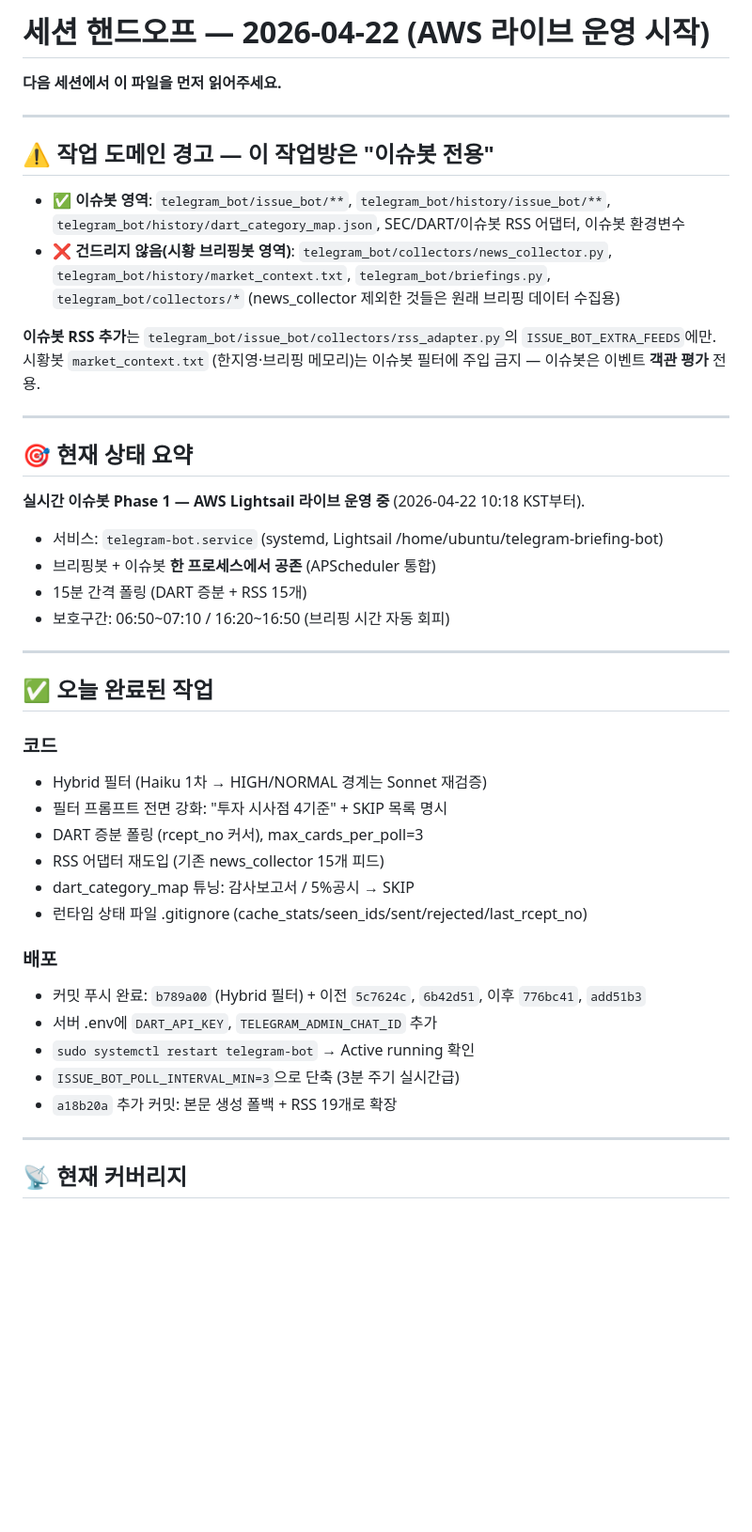
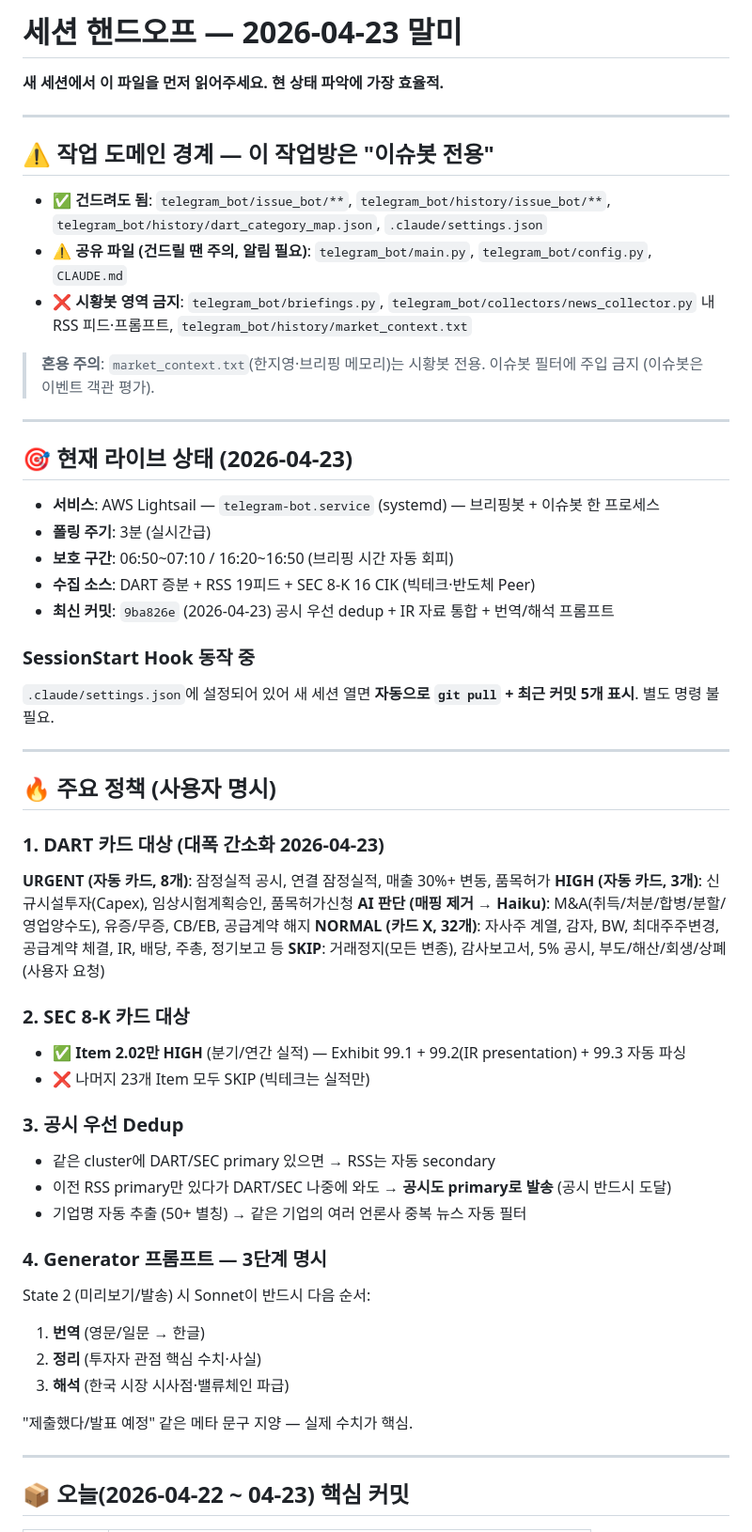
Before and after one commit to valscope-sys/telegram-briefing-bot, a Markdown page: SESSION_HANDOFF.md, the part around one of its changes. Shown at 94% size. GitHub-like rendering; blank space fills up the shorter version.

```diff
--- a/SESSION_HANDOFF.md
+++ b/SESSION_HANDOFF.md
@@ -1,48 +1,59 @@
-# 세션 핸드오프 — 2026-04-22 (AWS 라이브 운영 시작)
+# 세션 핸드오프 — 2026-04-23 말미
 
-**다음 세션에서 이 파일을 먼저 읽어주세요.**
+**새 세션에서 이 파일을 먼저 읽어주세요. 현 상태 파악에 가장 효율적.**
 
 ---
 
-## ⚠️ 작업 도메인 경고 — 이 작업방은 "이슈봇 전용"
+## ⚠️ 작업 도메인 경계 — 이 작업방은 "이슈봇 전용"
 
-- ✅ **이슈봇 영역**: `telegram_bot/issue_bot/**`, `telegram_bot/history/issue_bot/**`, `telegram_bot/history/dart_category_map.json`, SEC/DART/이슈봇 RSS 어댑터, 이슈봇 환경변수
-- ❌ **건드리지 않음(시황 브리핑봇 영역)**: `telegram_bot/collectors/news_collector.py`, `telegram_bot/history/market_context.txt`, `telegram_bot/briefings.py`, `telegram_bot/collectors/*` (news_collector 제외한 것들은 원래 브리핑 데이터 수집용)
+- ✅ **건드려도 됨**: `telegram_bot/issue_bot/**`, `telegram_bot/history/issue_bot/**`, `telegram_bot/history/dart_category_map.json`, `.claude/settings.json`
+- ⚠️ **공유 파일 (건드릴 땐 주의, 알림 필요)**: `telegram_bot/main.py`, `telegram_bot/config.py`, `CLAUDE.md`
+- ❌ **시황봇 영역 금지**: `telegram_bot/briefings.py`, `telegram_bot/collectors/news_collector.py` 내 RSS 피드·프롬프트, `telegram_bot/history/market_context.txt`
 
-**이슈봇 RSS 추가**는 `telegram_bot/issue_bot/collectors/rss_adapter.py`의 `ISSUE_BOT_EXTRA_FEEDS`에만.
-시황봇 `market_context.txt` (한지영·브리핑 메모리)는 이슈봇 필터에 주입 금지 — 이슈봇은 이벤트 **객관 평가** 전용.
+> **혼용 주의**: `market_context.txt`(한지영·브리핑 메모리)는 시황봇 전용. 이슈봇 필터에 주입 금지 (이슈봇은 이벤트 객관 평가).
 
 ---
 
-## 🎯 현재 상태 요약
+## 🎯 현재 라이브 상태 (2026-04-23)
 
-**실시간 이슈봇 Phase 1 — AWS Lightsail 라이브 운영 중** (2026-04-22 10:18 KST부터).
+- **서비스**: AWS Lightsail — `telegram-bot.service` (systemd) — 브리핑봇 + 이슈봇 한 프로세스
+- **폴링 주기**: 3분 (실시간급)
+- **보호 구간**: 06:50~07:10 / 16:20~16:50 (브리핑 시간 자동 회피)
+- **수집 소스**: DART 증분 + RSS 19피드 + SEC 8-K 16 CIK (빅테크·반도체 Peer)
+- **최신 커밋**: `9ba826e` (2026-04-23) 공시 우선 dedup + IR 자료 통합 + 번역/해석 프롬프트
 
-- 서비스: `telegram-bot.service` (systemd, Lightsail /home/ubuntu/telegram-briefing-bot)
-- 브리핑봇 + 이슈봇 **한 프로세스에서 공존** (APScheduler 통합)
-- 15분 간격 폴링 (DART 증분 + RSS 15개)
-- 보호구간: 06:50~07:10 / 16:20~16:50 (브리핑 시간 자동 회피)
+### SessionStart Hook 동작 중
+`.claude/settings.json`에 설정되어 있어 새 세션 열면 **자동으로 `git pull` + 최근 커밋 5개 표시**. 별도 명령 불필요.
 
 ---
 
-## ✅ 오늘 완료된 작업
+## 🔥 주요 정책 (사용자 명시)
 
-### 코드
-- Hybrid 필터 (Haiku 1차 → HIGH/NORMAL 경계는 Sonnet 재검증)
-- 필터 프롬프트 전면 강화: "투자 시사점 4기준" + SKIP 목록 명시
-- DART 증분 폴링 (rcept_no 커서), max_cards_per_poll=3
-- RSS 어댑터 재도입 (기존 news_collector 15개 피드)
-- dart_category_map 튜닝: 감사보고서 / 5%공시 → SKIP
-- 런타임 상태 파일 .gitignore (cache_stats/seen_ids/sent/rejected/last_rcept_no)
+### 1. DART 카드 대상 (대폭 간소화 2026-04-23)
+**URGENT (자동 카드, 8개)**: 잠정실적 공시, 연결 잠정실적, 매출 30%+ 변동, 품목허가
+**HIGH (자동 카드, 3개)**: 신규시설투자(Capex), 임상시험계획승인, 품목허가신청
+**AI 판단 (매핑 제거 → Haiku)**: M&A(취득/처분/합병/분할/영업양수도), 유증/무증, CB/EB, 공급계약 해지
+**NORMAL (카드 X, 32개)**: 자사주 계열, 감자, BW, 최대주주변경, 공급계약 체결, IR, 배당, 주총, 정기보고 등
+**SKIP**: 거래정지(모든 변종), 감사보고서, 5% 공시, 부도/해산/회생/상폐(사용자 요청)
 
-### 배포
-- 커밋 푸시 완료: `b789a00` (Hybrid 필터) + 이전 `5c7624c`, `6b42d51`, 이후 `776bc41`, `add51b3`
-- 서버 .env에 `DART_API_KEY`, `TELEGRAM_ADMIN_CHAT_ID` 추가
-- `sudo systemctl restart telegram-bot` → Active running 확인
-- `ISSUE_BOT_POLL_INTERVAL_MIN=3`으로 단축 (3분 주기 실시간급)
-- `a18b20a` 추가 커밋: 본문 생성 폴백 + RSS 19개로 확장
+### 2. SEC 8-K 카드 대상
+- ✅ **Item 2.02만 HIGH** (분기/연간 실적) — Exhibit 99.1 + 99.2(IR presentation) + 99.3 자동 파싱
+- ❌ 나머지 23개 Item 모두 SKIP (빅테크는 실적만)
+
+### 3. 공시 우선 Dedup
+- 같은 cluster에 DART/SEC primary 있으면 → RSS는 자동 secondary
+- 이전 RSS primary만 있다가 DART/SEC 나중에 와도 → **공시도 primary로 발송** (공시 반드시 도달)
+- 기업명 자동 추출 (50+ 별칭) → 같은 기업의 여러 언론사 중복 뉴스 자동 필터
+
+### 4. Generator 프롬프트 — 3단계 명시
+State 2 (미리보기/발송) 시 Sonnet이 반드시 다음 순서:
+1. **번역** (영문/일문 → 한글)
+2. **정리** (투자자 관점 핵심 수치·사실)
+3. **해석** (한국 시장 시사점·밸류체인 파급)
+
+"제출했다/발표 예정" 같은 메타 문구 지양 — 실제 수치가 핵심.
 
 ---
 
-## 📡 현재 커버리지
+## 📦 오늘(2026-04-22 ~ 04-23) 핵심 커밋
 
```
Also changed, not shown: other parts of SESSION_HANDOFF.md (+106 -115 lines).
